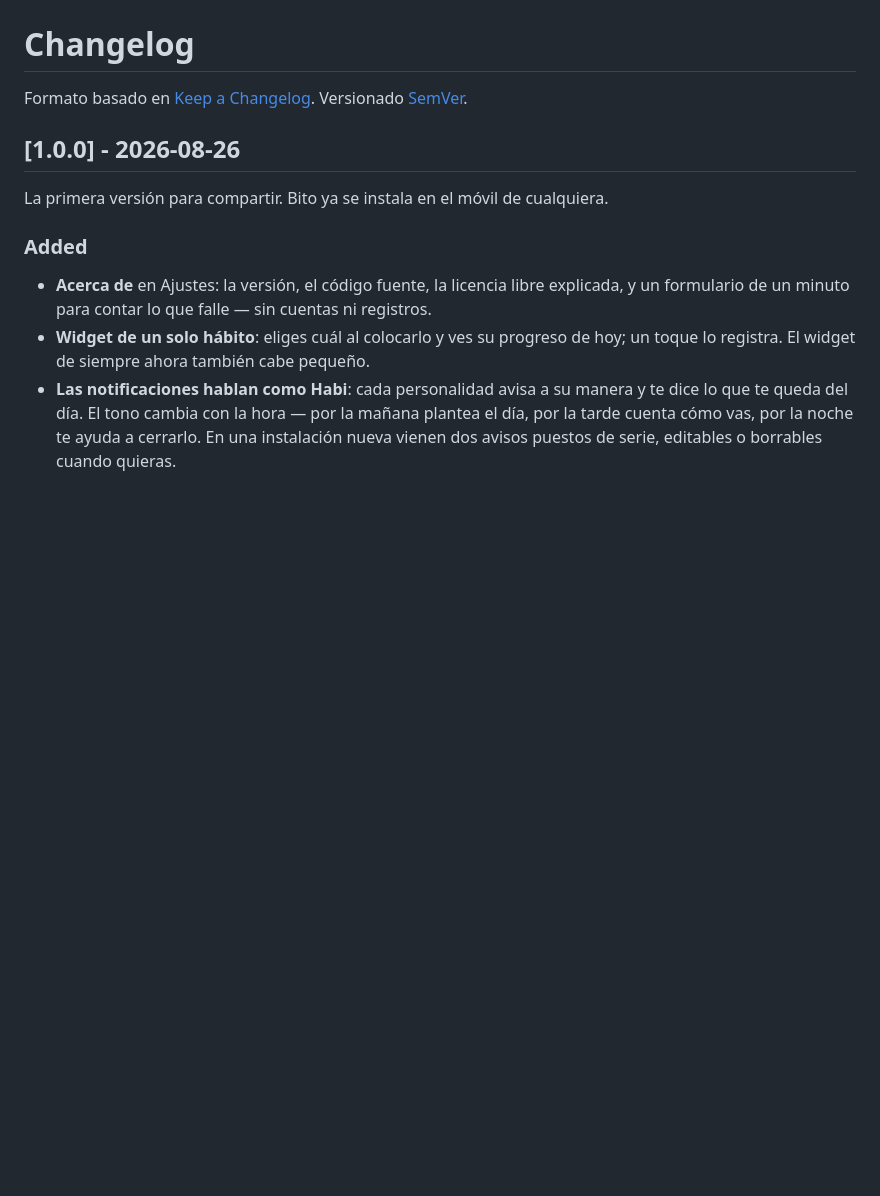
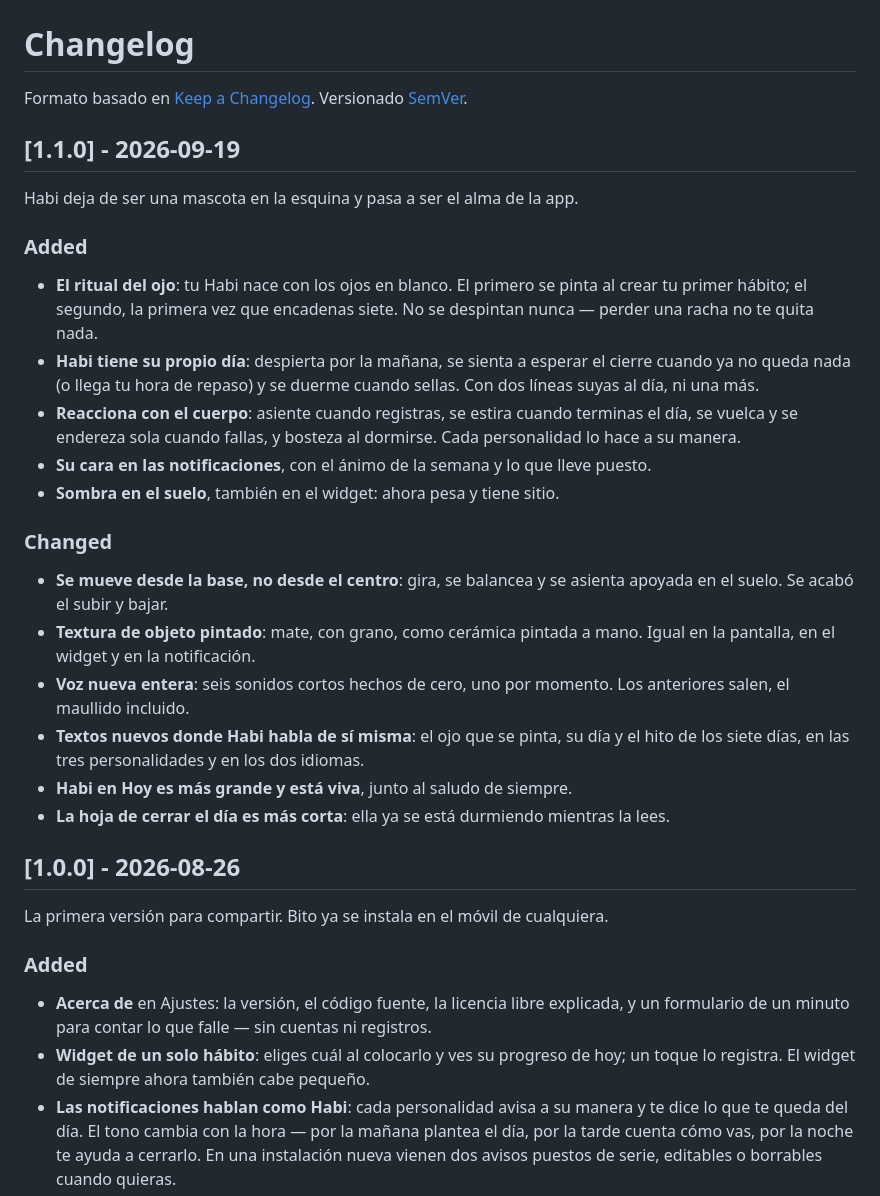
Before and after one commit to alvarotorresc/bito, a Markdown page: CHANGELOG.md, the part around the change. Drawn GitHub-style; blank space fills up the shorter version.

Commit message:
docs(changelog): la seccion de la 1.1.0 cuenta lo que trae Habi

```diff
--- a/CHANGELOG.md
+++ b/CHANGELOG.md
@@ -1,6 +1,27 @@
 # Changelog
 
 Formato basado en [Keep a Changelog](https://keepachangelog.com/es-ES/1.1.0/). Versionado [SemVer](https://semver.org/lang/es/).
+
+## [1.1.0] - 2026-09-19
+
+Habi deja de ser una mascota en la esquina y pasa a ser el alma de la app.
+
+### Added
+
+- **El ritual del ojo**: tu Habi nace con los ojos en blanco. El primero se pinta al crear tu primer hábito; el segundo, la primera vez que encadenas siete. No se despintan nunca — perder una racha no te quita nada.
+- **Habi tiene su propio día**: despierta por la mañana, se sienta a esperar el cierre cuando ya no queda nada (o llega tu hora de repaso) y se duerme cuando sellas. Con dos líneas suyas al día, ni una más.
+- **Reacciona con el cuerpo**: asiente cuando registras, se estira cuando terminas el día, se vuelca y se endereza sola cuando fallas, y bosteza al dormirse. Cada personalidad lo hace a su manera.
+- **Su cara en las notificaciones**, con el ánimo de la semana y lo que lleve puesto.
+- **Sombra en el suelo**, también en el widget: ahora pesa y tiene sitio.
+
+### Changed
+
+- **Se mueve desde la base, no desde el centro**: gira, se balancea y se asienta apoyada en el suelo. Se acabó el subir y bajar.
+- **Textura de objeto pintado**: mate, con grano, como cerámica pintada a mano. Igual en la pantalla, en el widget y en la notificación.
+- **Voz nueva entera**: seis sonidos cortos hechos de cero, uno por momento. Los anteriores salen, el maullido incluido.
+- **Textos nuevos donde Habi habla de sí misma**: el ojo que se pinta, su día y el hito de los siete días, en las tres personalidades y en los dos idiomas.
+- **Habi en Hoy es más grande y está viva**, junto al saludo de siempre.
+- **La hoja de cerrar el día es más corta**: ella ya se está durmiendo mientras la lees.
 
 ## [1.0.0] - 2026-08-26
 
```
